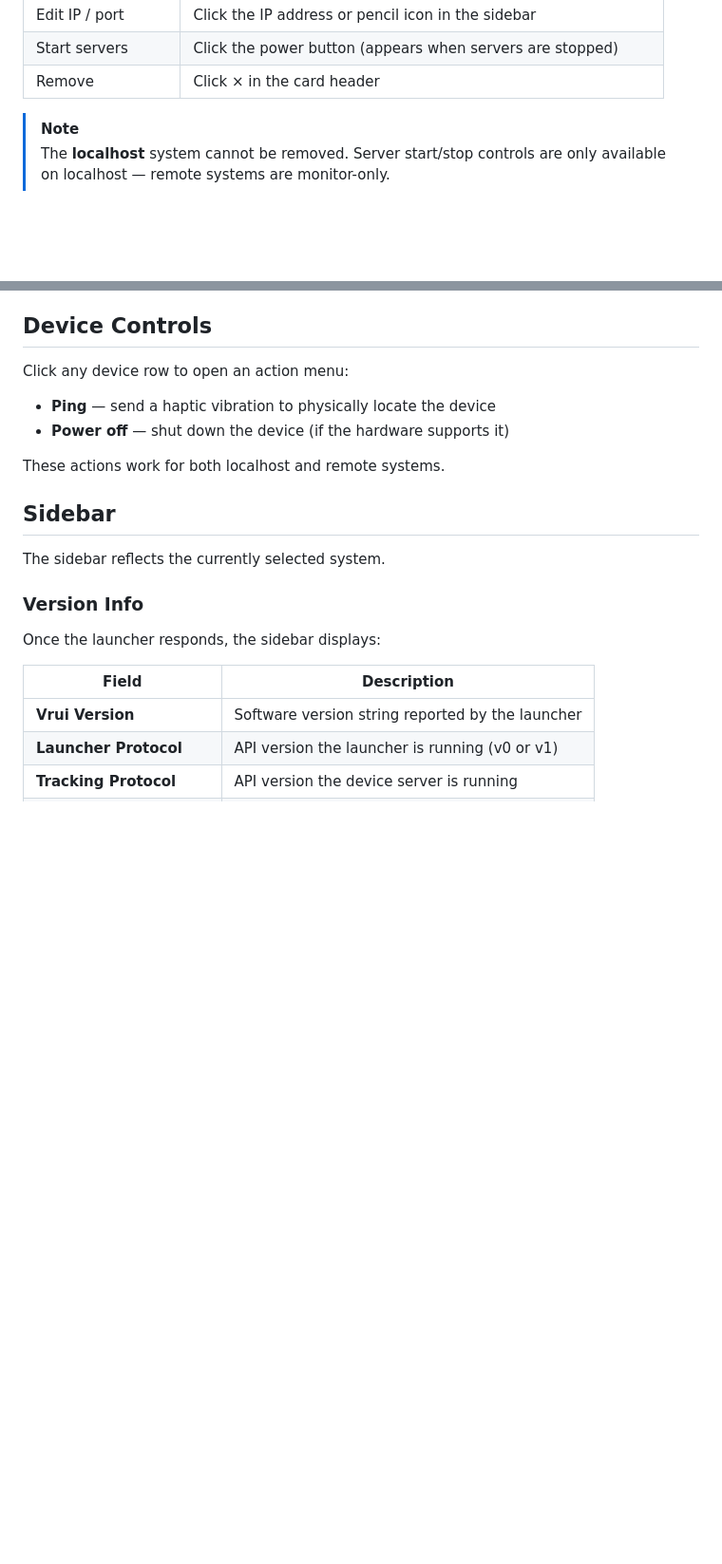
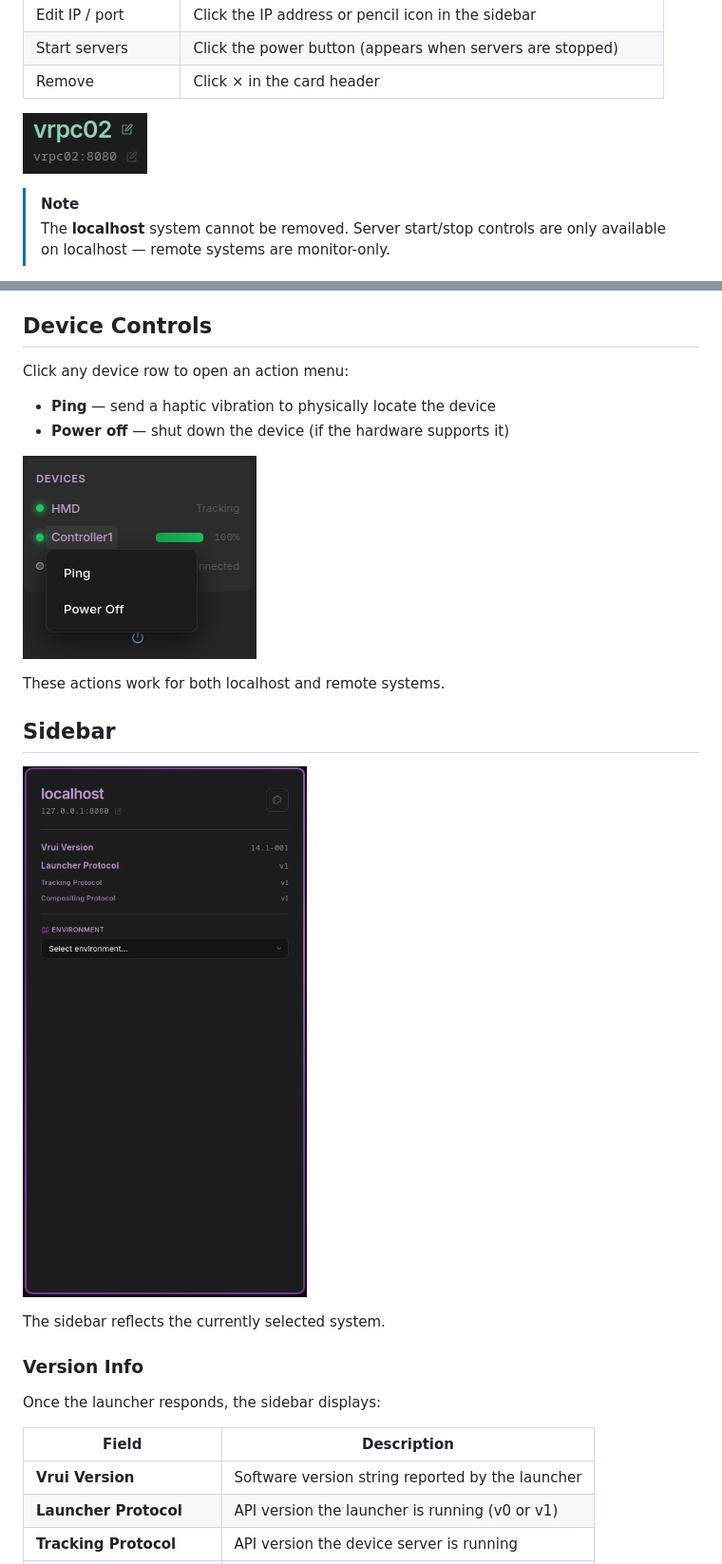
Before and after one commit to vrui-vr/management_interface, a Markdown page: docs/usage.md, 2 parts joined by grey strips. Shown at 95% size. Drawn GitHub-style; blank space fills up the shorter version.

```diff
--- a/docs/usage.md
+++ b/docs/usage.md
@@ -28,6 +30,8 @@ Each configured system gets its own color-coded card in the main area.
 | Edit IP / port | Click the IP address or pencil icon in the sidebar |
 | Start servers | Click the power button (appears when servers are stopped) |
 | Remove | Click × in the card header |
+
+![Edit system menu](../images/edit-system-menu.png)
 
 > [!NOTE]
 > The **localhost** system cannot be removed. Server start/stop controls are only available on localhost — remote systems are monitor-only.
@@ -51,9 +55,13 @@ Click any device row to open an action menu:
 - **Ping** — send a haptic vibration to physically locate the device
 - **Power off** — shut down the device (if the hardware supports it)
 
+![Device controls](../images/device-controls.png)
+
 These actions work for both localhost and remote systems.
 
 ## Sidebar
+
+![Sidebar](../images/sidebar.png)
 
 The sidebar reflects the currently selected system.
 
```
Also changed, not shown: other parts of docs/usage.md (+6 -0 lines), README.md (+21 -1 lines), docs/overview.md (+10 -0 lines), images/system-card-unreachable.png (added).
